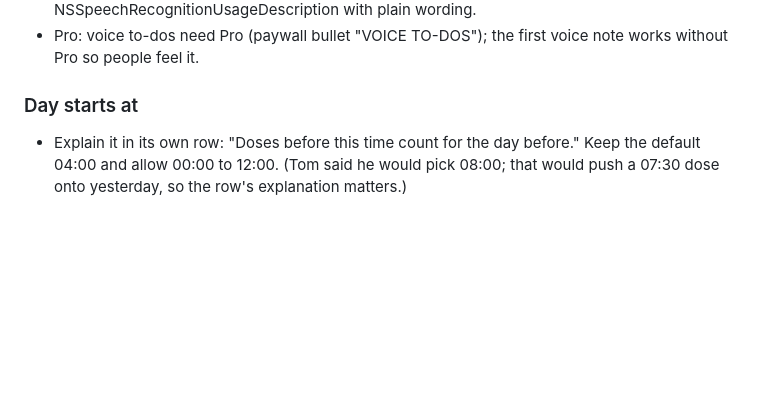
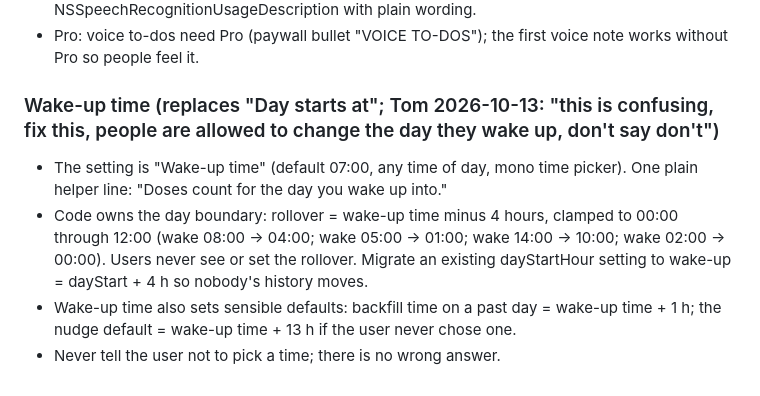
Before and after one commit to tjbaxter/taken, a Markdown page: REDESIGN.md, the part around the change. Drawn GitHub-style; blank space fills up the shorter version.

Commit message:
Brief: Wake-up time replaces Day starts at (Tom: confusing); code derives the rollover

```diff
--- a/REDESIGN.md
+++ b/REDESIGN.md
@@ -37,5 +37,8 @@ Tom used 1.0 on his iPhone. Verbatim highlights:
 - Privacy: transcription and task extraction happen on the iPhone; the privacy label stays "Data Not Collected". Add NSMicrophoneUsageDescription and NSSpeechRecognitionUsageDescription with plain wording.
 - Pro: voice to-dos need Pro (paywall bullet "VOICE TO-DOS"); the first voice note works without Pro so people feel it.
 
-### Day starts at
-- Explain it in its own row: "Doses before this time count for the day before." Keep the default 04:00 and allow 00:00 to 12:00. (Tom said he would pick 08:00; that would push a 07:30 dose onto yesterday, so the row's explanation matters.)
+### Wake-up time (replaces "Day starts at"; Tom 2026-10-13: "this is confusing, fix this, people are allowed to change the day they wake up, don't say don't")
+- The setting is "Wake-up time" (default 07:00, any time of day, mono time picker). One plain helper line: "Doses count for the day you wake up into."
+- Code owns the day boundary: rollover = wake-up time minus 4 hours, clamped to 00:00 through 12:00 (wake 08:00 -> 04:00; wake 05:00 -> 01:00; wake 14:00 -> 10:00; wake 02:00 -> 00:00). Users never see or set the rollover. Migrate an existing dayStartHour setting to wake-up = dayStart + 4 h so nobody's history moves.
+- Wake-up time also sets sensible defaults: backfill time on a past day = wake-up time + 1 h; the nudge default = wake-up time + 13 h if the user never chose one.
+- Never tell the user not to pick a time; there is no wrong answer.
```
